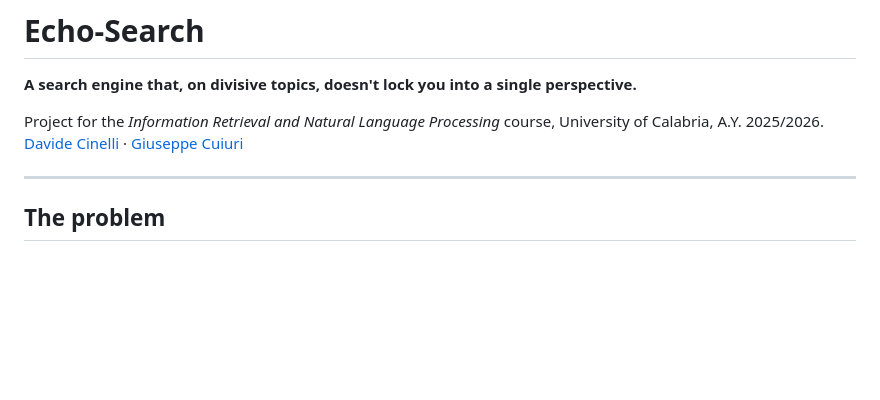
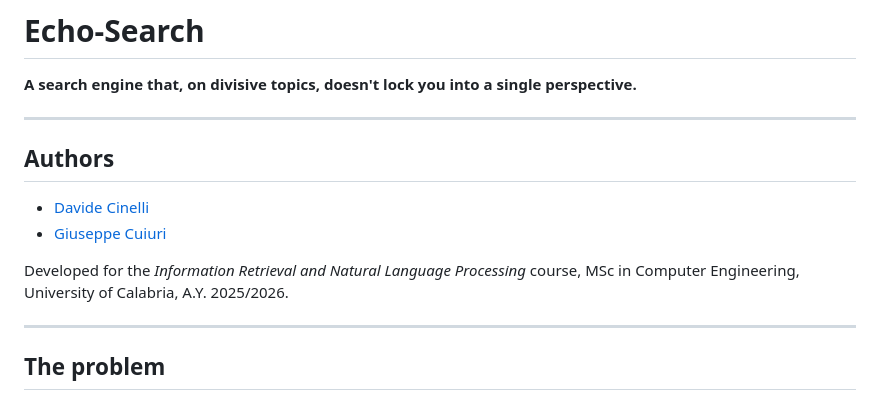
Before and after one commit to davidecinelli26/echo-search, a Markdown page: README.md, the part around the change. Rendered like a GitHub page; blank space fills up the shorter version.

Commit message:
docs: add Authors section to README

```diff
--- a/README.md
+++ b/README.md
@@ -2,8 +2,14 @@
 
 **A search engine that, on divisive topics, doesn't lock you into a single perspective.**
 
-Project for the *Information Retrieval and Natural Language Processing* course, University of Calabria, A.Y. 2025/2026.
-[Davide Cinelli](https://github.com/davidecinelli26) · [Giuseppe Cuiuri](https://github.com/GiuseppeCuiuri)
+---
+
+## Authors
+
+- [Davide Cinelli](https://github.com/davidecinelli26)
+- [Giuseppe Cuiuri](https://github.com/GiuseppeCuiuri)
+
+Developed for the *Information Retrieval and Natural Language Processing* course, MSc in Computer Engineering, University of Calabria, A.Y. 2025/2026.
 
 ---
 
```
